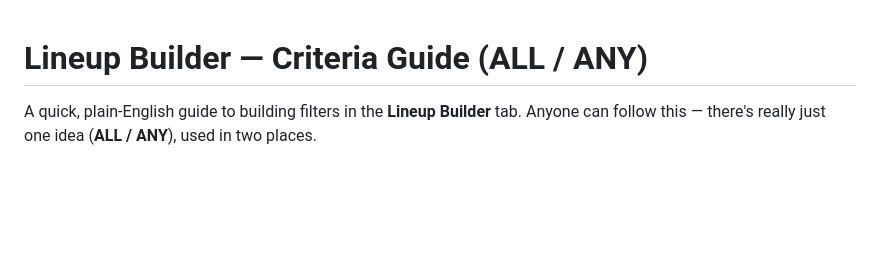
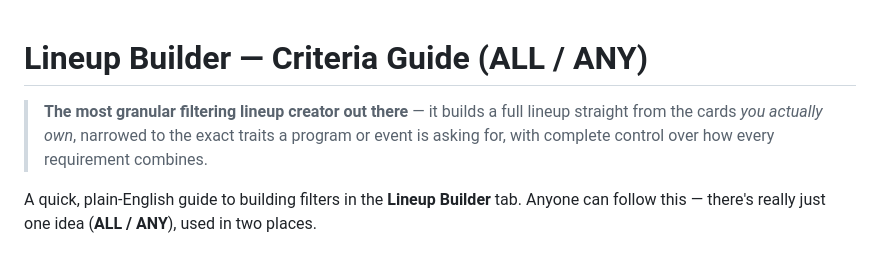
Before and after one commit to Tgon21/dd-companion, a Markdown page: CRITERIA-GUIDE.md, the part around the change. Drawn GitHub-style; blank space fills up the shorter version.

Commit message:
Criteria guide: add intro tagline

```diff
--- a/CRITERIA-GUIDE.md
+++ b/CRITERIA-GUIDE.md
@@ -1,4 +1,8 @@
 # Lineup Builder — Criteria Guide (ALL / ANY)
+
+> **The most granular filtering lineup creator out there** — it builds a full lineup straight
+> from the cards *you actually own*, narrowed to the exact traits a program or event is asking
+> for, with complete control over how every requirement combines.
 
 A quick, plain-English guide to building filters in the **Lineup Builder** tab. Anyone can
 follow this — there's really just one idea (**ALL / ANY**), used in two places.
```
